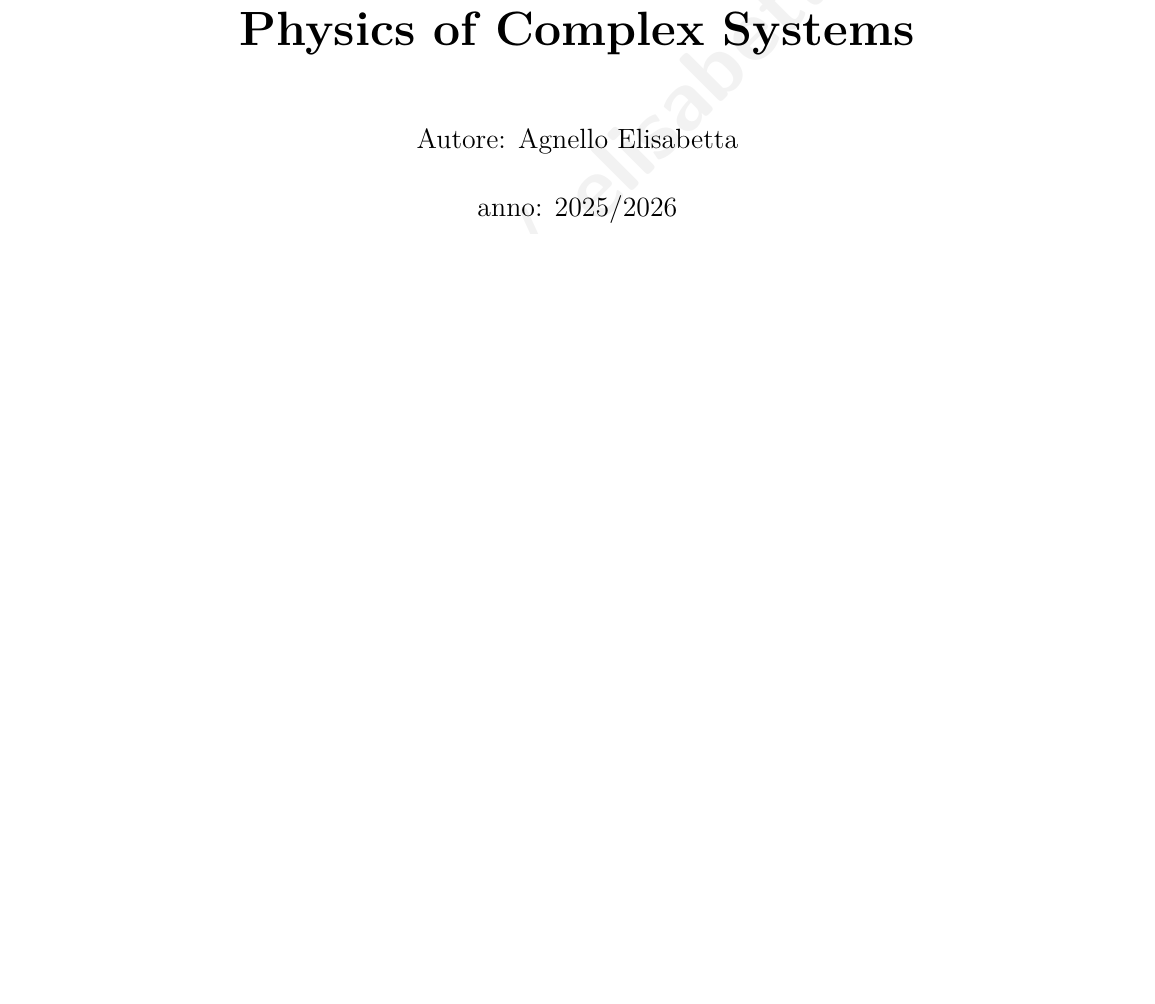
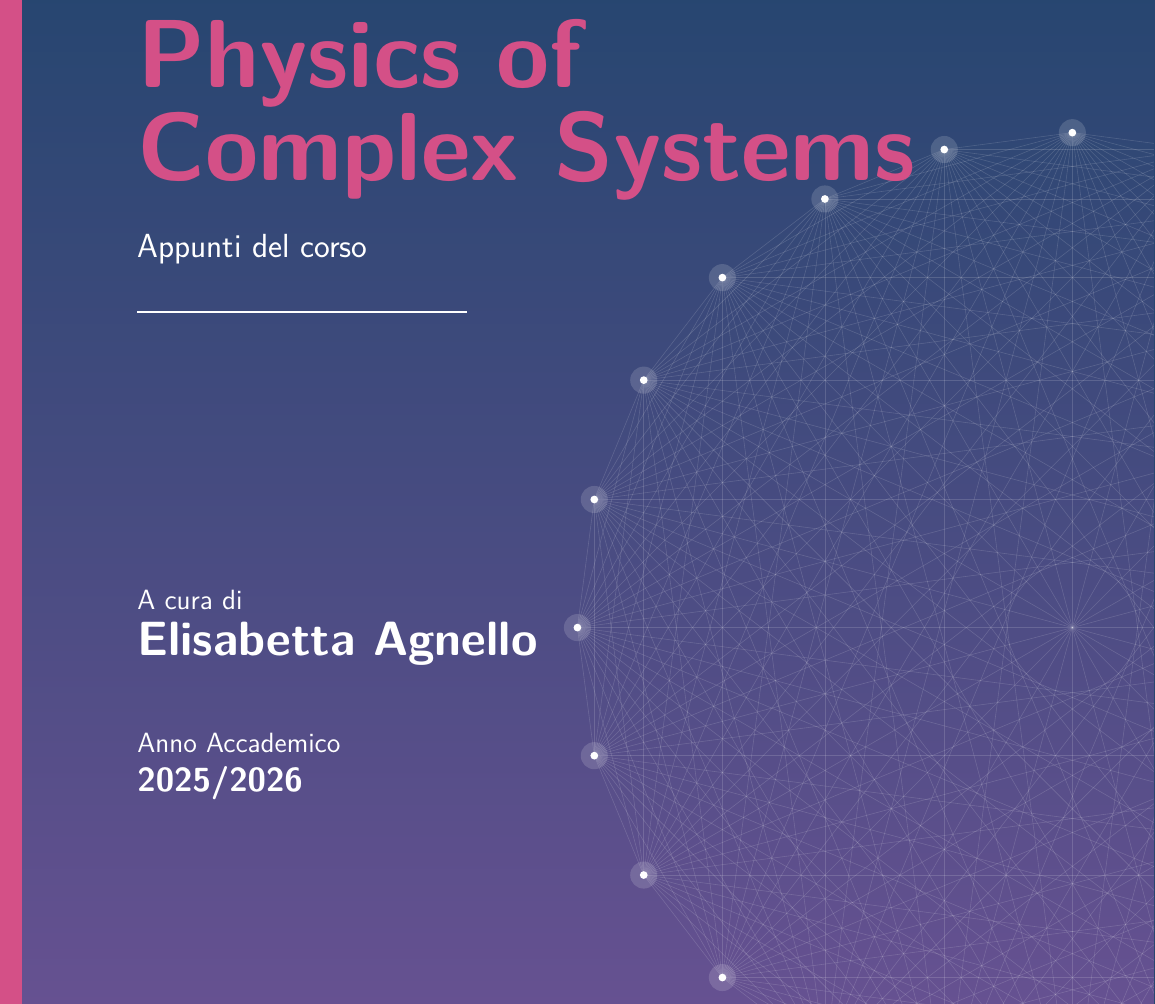
Before and after one commit to elisabettagnello/elisabetta-physics-notes, a LaTeX thesis (src/Physics_of_Complex_Systems/main.tex): part of page 1 of 111, cut at the place of the change, the shorter picture padded with empty space. Compiled offline with pdfLaTeX.

Commit message:
Update main.tex

```diff
--- a/src/Physics_of_Complex_Systems/main.tex
+++ b/src/Physics_of_Complex_Systems/main.tex
@@ -84,8 +84,3 @@
 %%%%%%%%%%%%%%%%%%%%%%%%%%%%%%%%%%%%%%%%%%%%%%%%%%%%%%%%%%%%%%%%%%%%%%%%%%%%%%%%
 \begin{document}
 
-% --- Pagina del Titolo (da personalizzare) ---
-\title{\textbf{\Huge Physics of Complex Systems}}
-\author{Autore: Agnello Elisabetta}
-\date{anno: 2025/2026}
-\maketitle
@@ -91,0 +115,5 @@
+            \foreach \i in {1,...,\numnodes} {
+                % Alone luminoso morbido
+                \node[circle, fill=white, opacity=0.15, inner sep=0pt, minimum size=14pt] at ({\i*360/\numnodes}:\radius) {};
+                % Core del nodo
+                \node[circle, fill=white, inner sep=0pt, minimum size=4pt] at ({\i*360/\numnodes}:\radius) {};
@@ -92,3 +131,28 @@
+        \vspace{4.5cm}
+
+        % Titolo Principale
+        \textcolor{colorE}{\sffamily\fontsize{50}{70}\selectfont\textbf{Physics of}}\\[0.1cm]
+        \textcolor{colorE}{\sffamily\fontsize{50}{70}\selectfont\textbf{Complex Systems}}\\[0.6cm]
+        \textcolor{white!80}{\sffamily\Large Appunti del corso}\\[0.5cm]
+        \textcolor{white!30}{\rule{6cm}{1pt}} % Sottile linea di separazione
+    \end{flushleft}
+
+    \vfill % Spinge le info dell'autore verso il fondo
+
+    % --- Area Testi: Autore ---
+    \begin{flushleft}
+        \textcolor{white!60}{\sffamily\large A cura di}\\[0.2cm]
+        \textcolor{white}{\sffamily\huge\textbf{Elisabetta Agnello}}\\[1.2cm]
+
+        \textcolor{white!60}{\sffamily\large Anno Accademico}\\[0.2cm]
+        \textcolor{white}{\sffamily\Large\textbf{2025/2026}}
+    \end{flushleft}
+
+    \vspace*{1cm} % Margine dal basso
+\end{titlepage}
+% --- Fine Copertina ---
+
+
 
 % --- Indice ---
 \frontmatter % Numerazione romana per le pagine iniziali (indice)
```
Also changed, not shown: src/Physics_of_Complex_Systems/main.tex (39 more changed lines).
